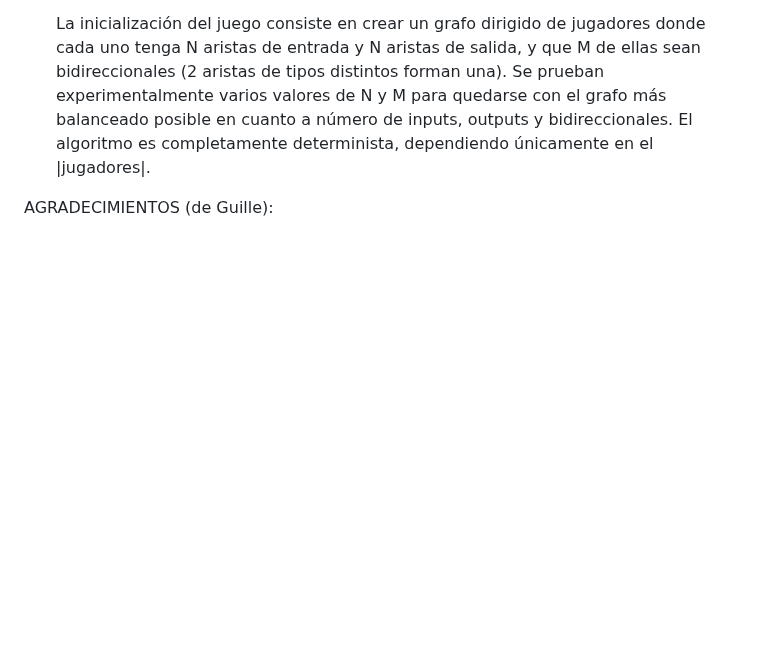
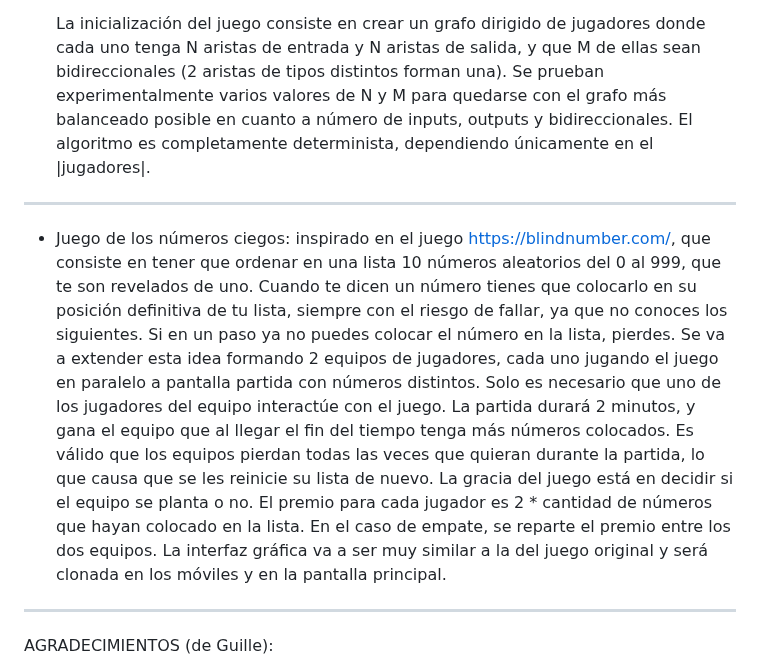
Before and after one commit to SrGuille/Servidor-de-juegos, a Markdown page: README.md, the part around one of its changes. Drawn GitHub-style; blank space fills up the shorter version.

```diff
--- a/README.md
+++ b/README.md
@@ -51,6 +53,13 @@ El año que viene estarán disponibles:
 
   La inicialización del juego consiste en crear un grafo dirigido de jugadores donde cada uno tenga N aristas de entrada y N aristas de salida, y que M de ellas sean bidireccionales (2 aristas de tipos distintos forman una). Se prueban experimentalmente varios valores de N y M para quedarse con el grafo más balanceado posible en cuanto a número de inputs, outputs y bidireccionales. El algoritmo es completamente determinista, dependiendo únicamente en el |jugadores|.
 
+--------------------------------------------------------------------------------------------------------------------------------------------------------------------
+
+- Juego de los números ciegos: inspirado en el juego https://blindnumber.com/, que consiste en tener que ordenar en una lista 10 números aleatorios del 0 al 999, que te son revelados de uno. Cuando te dicen un número tienes que colocarlo en su posición definitiva de tu lista, siempre con el riesgo de fallar, ya que no conoces los siguientes. Si en un paso ya no puedes colocar el número en la lista, pierdes.
+Se va a extender esta idea formando 2 equipos de jugadores, cada uno jugando el juego en paralelo a pantalla partida con números distintos. Solo es necesario que uno de los jugadores del equipo interactúe con el juego. La partida durará 2 minutos, y gana el equipo que al llegar el fin del tiempo tenga más números colocados. Es válido que los equipos pierdan todas las veces que quieran durante la partida, lo que causa que se les reinicie su lista de nuevo. La gracia del juego está en decidir si el equipo se planta o no. El premio para cada jugador es 2 * cantidad de números que hayan colocado en la lista. En el caso de empate, se reparte el premio entre los dos equipos. La interfaz gráfica va a ser muy similar a la del juego original y será clonada en los móviles y en la pantalla principal.
+
+--------------------------------------------------------------------------------------------------------------------------------------------------------------------
+
 AGRADECIMIENTOS (de Guille):
 - A Toña por ayudar con la programación, ideas y apoyo moral.
 - A Florin por realizar el diseño de la mayoría de pantallas con temática navideña (y pese a eso no haber jugado).
```
Also changed, not shown: other parts of README.md (+4 -0 lines).
